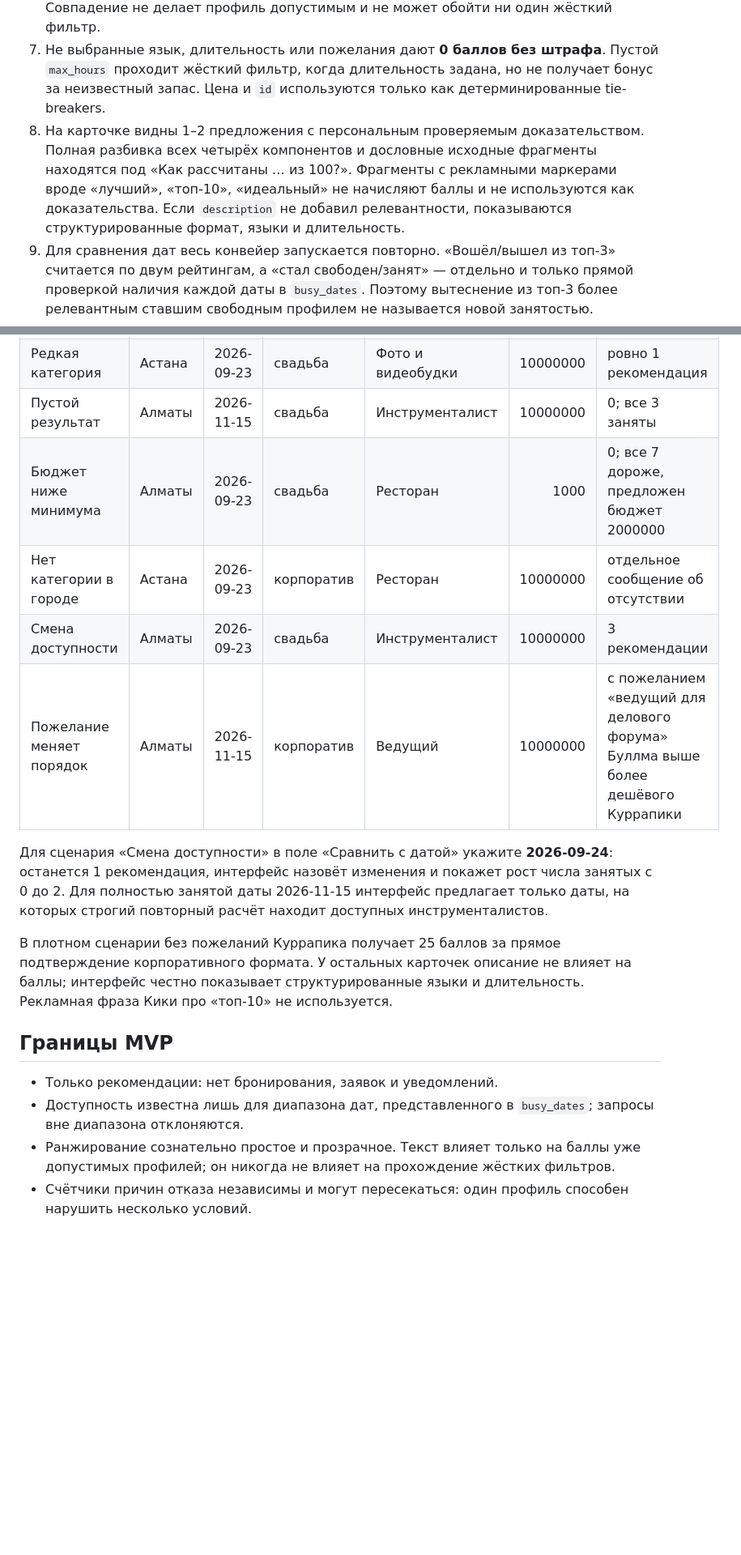
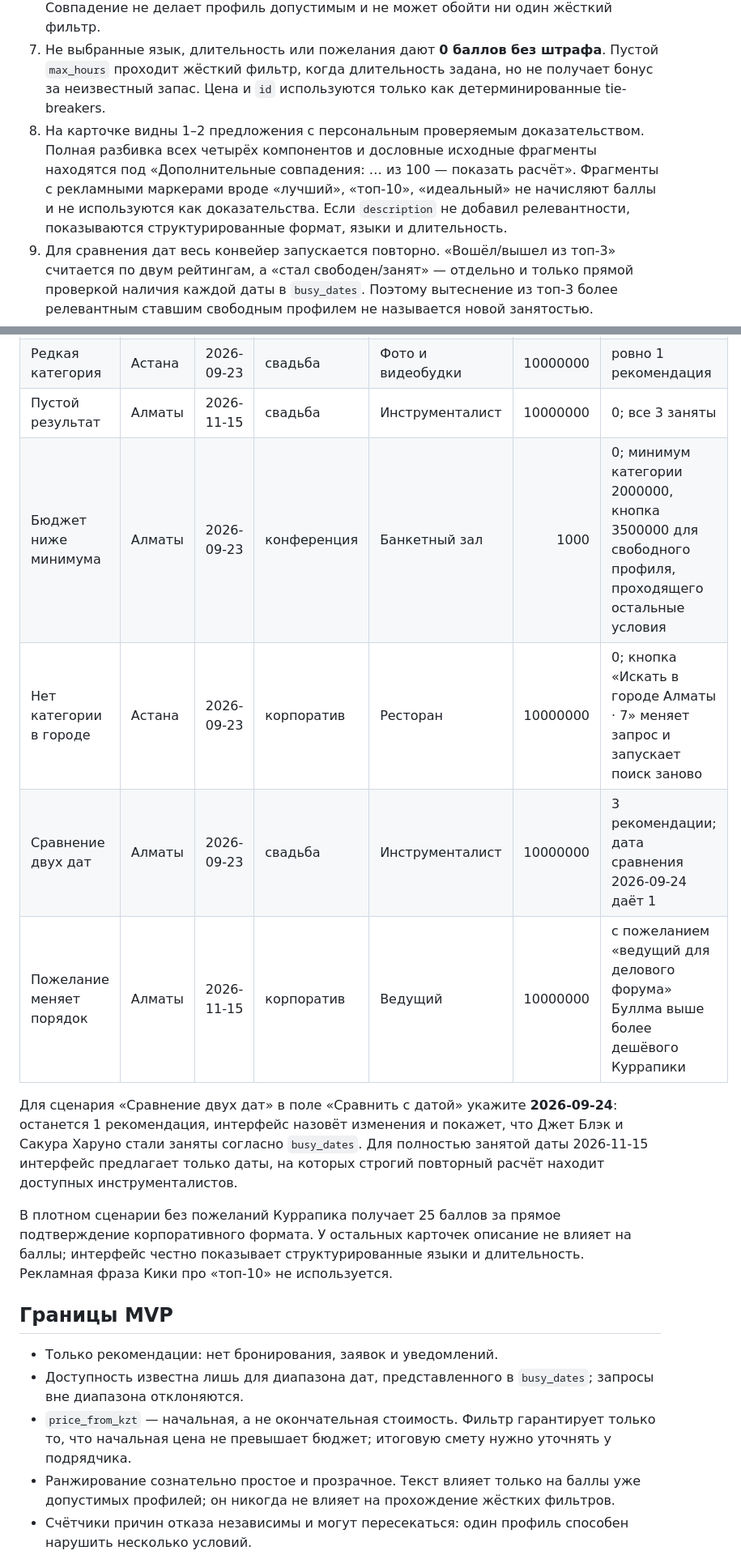
Before and after one commit to BAITC-Hacks/hack-c41f3fa8-onlyqueen, a Markdown page: README.md, 2 parts joined by grey strips. Shown at 81% size. Drawn GitHub-style; blank space fills up the shorter version.

Commit message:
Document final verification scenarios

```diff
--- a/README.md
+++ b/README.md
@@ -27,7 +27,7 @@ python3 -m unittest discover -s tests -v
 5. Профили сортируются детерминированно по убыванию суммы баллов. Только при равенстве используются цена по возрастанию и затем `id`. Цена не даёт баллов. Возвращаются первые три.
 6. Пожелания сопоставляются консервативно: нижний регистр, `ё → е`, удаление пунктуации, ограниченные корни слов и только две явные эквивалентности — «деловой/бизнес», а также формы слов вроде «форум/форумы» и «съёмка/съёмки». Совпадение не делает профиль допустимым и не может обойти ни один жёсткий фильтр.
 7. Не выбранные язык, длительность или пожелания дают **0 баллов без штрафа**. Пустой `max_hours` проходит жёсткий фильтр, когда длительность задана, но не получает бонус за неизвестный запас. Цена и `id` используются только как детерминированные tie-breakers.
-8. На карточке видны 1–2 предложения с персональным проверяемым доказательством. Полная разбивка всех четырёх компонентов и дословные исходные фрагменты находятся под «Как рассчитаны … из 100?». Фрагменты с рекламными маркерами вроде «лучший», «топ-10», «идеальный» не начисляют баллы и не используются как доказательства. Если `description` не добавил релевантности, показываются структурированные формат, языки и длительность.
+8. На карточке видны 1–2 предложения с персональным проверяемым доказательством. Полная разбивка всех четырёх компонентов и дословные исходные фрагменты находятся под «Дополнительные совпадения: … из 100 — показать расчёт». Фрагменты с рекламными маркерами вроде «лучший», «топ-10», «идеальный» не начисляют баллы и не используются как доказательства. Если `description` не добавил релевантности, показываются структурированные формат, языки и длительность.
 9. Для сравнения дат весь конвейер запускается повторно. «Вошёл/вышел из топ-3» считается по двум рейтингам, а «стал свободен/занят» — отдельно и только прямой проверкой наличия каждой даты в `busy_dates`. Поэтому вытеснение из топ-3 более релевантным ставшим свободным профилем не называется новой занятостью.
 10. При пустом результате приложение определяет доминирующую причину понятным текстом. Оно показывает минимальную `price_from_kzt` среди профилей точных города и категории. Бюджетная кнопка предлагается только с минимальной начальной ценой кандидата, который уже проходит дату, формат и выбранные optional-ограничения; если эта сумма выше общего минимума категории, разница объясняется прямо в результате. Предлагаемые даты заранее проходят формат, бюджет, язык и длительность. Если язык или длительность блокируют выдачу, интерфейс может предложить убрать именно это ограничение. Если категории нет в городе, кнопка предлагает город, где такие профили действительно есть. Каждая кнопка меняет запрос и повторно запускает строгую фильтрацию — профили другого города не подмешиваются в исходную выдачу.
 
@@ -50,12 +56,12 @@ python3 -m unittest discover -s tests -v
 | Плотная осенняя категория | Алматы | 2026-11-15 | корпоратив | Ведущий | 10000000 | 7 проходят, показаны первые 3 |
 | Редкая категория | Астана | 2026-09-23 | свадьба | Фото и видеобудки | 10000000 | ровно 1 рекомендация |
 | Пустой результат | Алматы | 2026-11-15 | свадьба | Инструменталист | 10000000 | 0; все 3 заняты |
-| Бюджет ниже минимума | Алматы | 2026-09-23 | свадьба | Ресторан | 1000 | 0; все 7 дороже, предложен бюджет 2000000 |
-| Нет категории в городе | Астана | 2026-09-23 | корпоратив | Ресторан | 10000000 | отдельное сообщение об отсутствии |
-| Смена доступности | Алматы | 2026-09-23 | свадьба | Инструменталист | 10000000 | 3 рекомендации |
+| Бюджет ниже минимума | Алматы | 2026-09-23 | конференция | Банкетный зал | 1000 | 0; минимум категории 2000000, кнопка 3500000 для свободного профиля, проходящего остальные условия |
+| Нет категории в городе | Астана | 2026-09-23 | корпоратив | Ресторан | 10000000 | 0; кнопка «Искать в городе Алматы · 7» меняет запрос и запускает поиск заново |
+| Сравнение двух дат | Алматы | 2026-09-23 | свадьба | Инструменталист | 10000000 | 3 рекомендации; дата сравнения 2026-09-24 даёт 1 |
 | Пожелание меняет порядок | Алматы | 2026-11-15 | корпоратив | Ведущий | 10000000 | с пожеланием «ведущий для делового форума» Буллма выше более дешёвого Куррапики |
 
-Для сценария «Смена доступности» в поле «Сравнить с датой» укажите **2026-09-24**: останется 1 рекомендация, интерфейс назовёт изменения и покажет рост числа занятых с 0 до 2. Для полностью занятой даты 2026-11-15 интерфейс предлагает только даты, на которых строгий повторный расчёт находит доступных инструменталистов.
+Для сценария «Сравнение двух дат» в поле «Сравнить с датой» укажите **2026-09-24**: останется 1 рекомендация, интерфейс назовёт изменения и покажет, что Джет Блэк и Сакура Харуно стали заняты согласно `busy_dates`. Для полностью занятой даты 2026-11-15 интерфейс предлагает только даты, на которых строгий повторный расчёт находит доступных инструменталистов.
 
 В плотном сценарии без пожеланий Куррапика получает 25 баллов за прямое подтверждение корпоративного формата. У остальных карточек описание не влияет на баллы; интерфейс честно показывает структурированные языки и длительность. Рекламная фраза Кики про «топ-10» не используется.
 
@@ -63,5 +69,6 @@ python3 -m unittest discover -s tests -v
 
 - Только рекомендации: нет бронирования, заявок и уведомлений.
 - Доступность известна лишь для диапазона дат, представленного в `busy_dates`; запросы вне диапазона отклоняются.
+- `price_from_kzt` — начальная, а не окончательная стоимость. Фильтр гарантирует только то, что начальная цена не превышает бюджет; итоговую смету нужно уточнять у подрядчика.
 - Ранжирование сознательно простое и прозрачное. Текст влияет только на баллы уже допустимых профилей; он никогда не влияет на прохождение жёстких фильтров.
 - Счётчики причин отказа независимы и могут пересекаться: один профиль способен нарушить несколько условий.
```
Also changed, not shown: other parts of README.md (+6 -0 lines).
